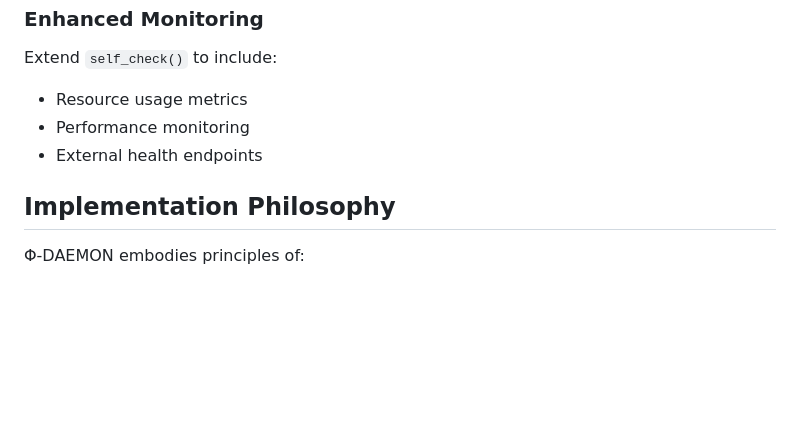
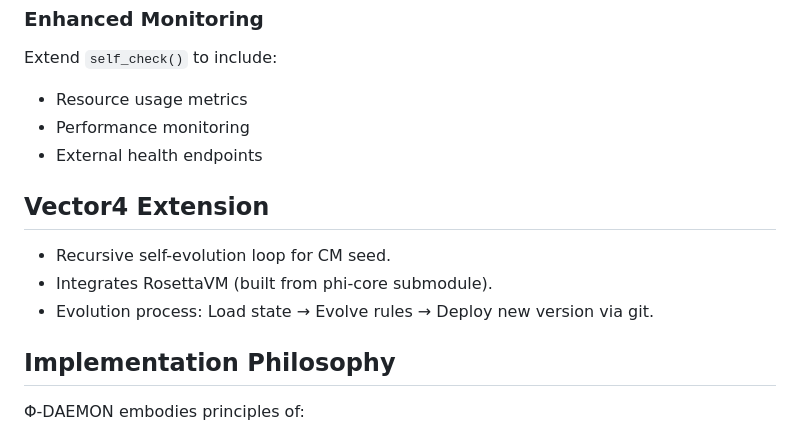
Before and after one commit to eurisko-info-lab/phi-autonomous, a Markdown page: ARCHITECTURE.md, the part around the change. Rendered like a GitHub page; blank space fills up the shorter version.

Commit message:
docs: update README and ARCHITECTURE for Vector4/CM integration

```diff
--- a/ARCHITECTURE.md
+++ b/ARCHITECTURE.md
@@ -227,6 +227,11 @@ Extend `self_check()` to include:
 - Performance monitoring
 - External health endpoints
 
+## Vector4 Extension
+- Recursive self-evolution loop for CM seed.
+- Integrates RosettaVM (built from phi-core submodule).
+- Evolution process: Load state → Evolve rules → Deploy new version via git.
+
 ## Implementation Philosophy
 
 Φ-DAEMON embodies principles of:
```
